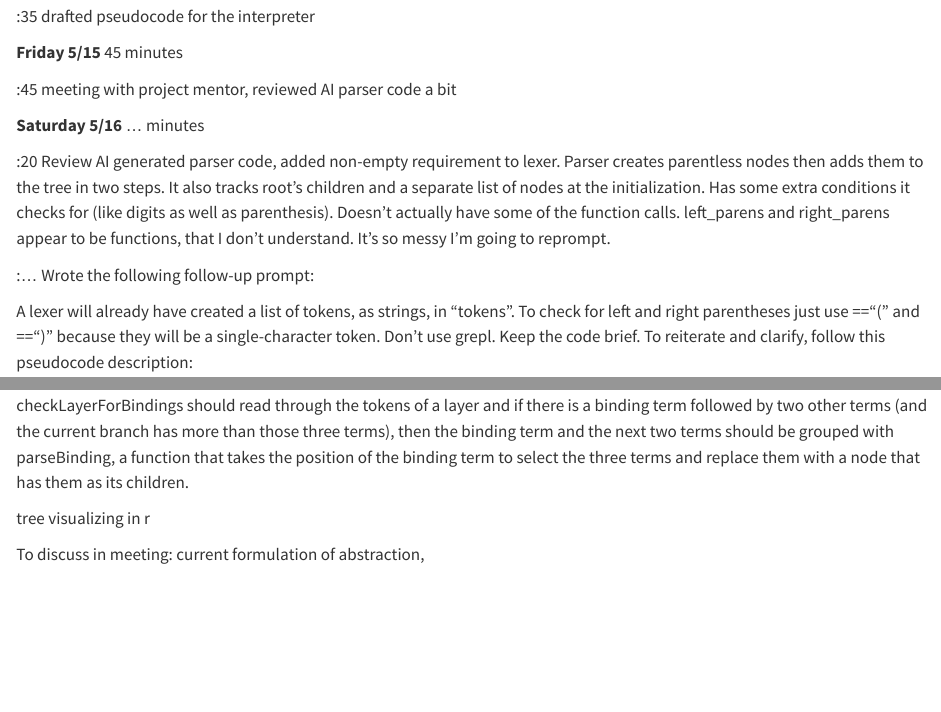
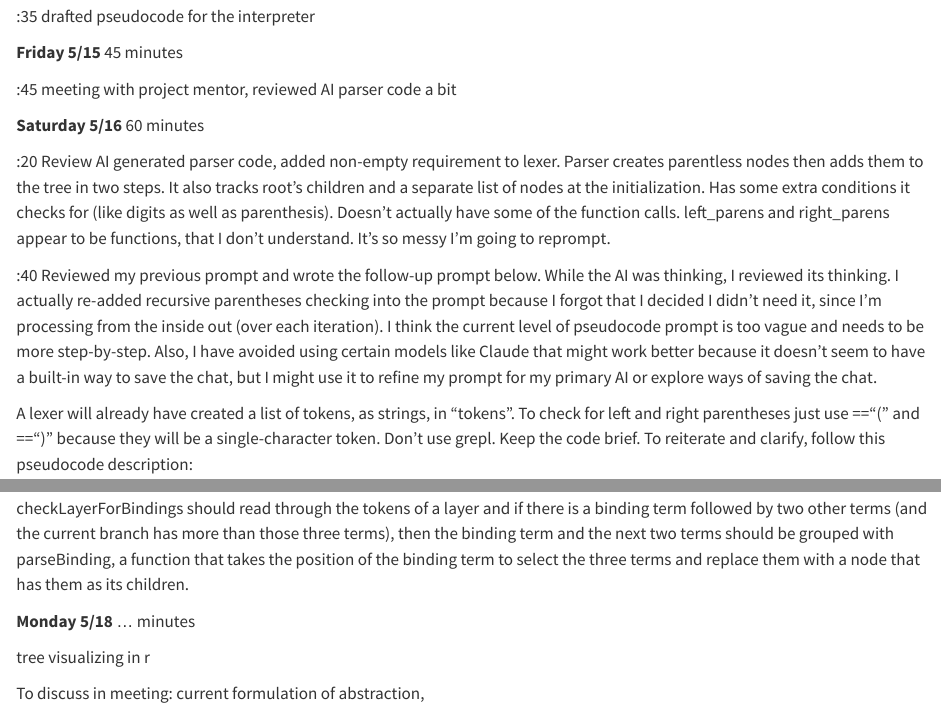
Before and after one commit to CalebHaleProgrammer/Lambda-Calculus-Capstone, a Quarto document (Resources/Documentation/00 Timeline_Tracker.qmd): the page in a window 1100 px wide, from 6730 px down, and a second part further down, joined at a grey line. Rendered offline with R 4.5, knitr and Pandoc in place of Quarto, with nearby package versions.

Commit message:
start of week

```diff
--- a/Resources/Documentation/00 Timeline_Tracker.qmd
+++ b/Resources/Documentation/00 Timeline_Tracker.qmd
@@ -189,11 +189,11 @@ I need a parser for a lambda calculus interpreter based on the following pseudoc
 
 :45 meeting with project mentor, reviewed AI parser code a bit
 
-**Saturday 5/16** ... minutes
+**Saturday 5/16** 60 minutes
 
 :20 Review AI generated parser code, added non-empty requirement to lexer. Parser creates parentless nodes then adds them to the tree in two steps. It also tracks root's children and a separate list of nodes at the initialization. Has some extra conditions it checks for (like digits as well as parenthesis). Doesn't actually have some of the function calls. left_parens and right_parens appear to be functions, that I don't understand. It's so messy I'm going to reprompt.
 
-:... Wrote the following follow-up prompt:
+:40 Reviewed my previous prompt and wrote the follow-up prompt below. While the AI was thinking, I reviewed its thinking. I actually re-added recursive parentheses checking into the prompt because I forgot that I decided I didn't need it, since I'm processing from the inside out (over each iteration). I think the current level of pseudocode prompt is too vague and needs to be more step-by-step. Also, I have avoided using certain models like Claude that might work better because it doesn't seem to have a built-in way to save the chat, but I might use it to refine my prompt for my primary AI or explore ways of saving the chat.
 
 A lexer will already have created a list of tokens, as strings, in "tokens". To check for left and right parentheses just use =="(" and ==")" because they will be a single-character token. Don't use grepl. Keep the code brief. To reiterate and clarify, follow this pseudocode description:
 
@@ -213,6 +213,8 @@ After the previous loop, as a separate loop repeat checkLayerForBindings on each
 
 checkLayerForBindings should read through the tokens of a layer and if there is a binding term followed by two other terms (and the current branch has more than those three terms), then the binding term and the next two terms should be grouped with parseBinding, a function that takes the position of the binding term to select the three terms and replace them with a node that has them as its children.
 
+**Monday 5/18** ... minutes
+
 tree visualizing in r
 
 To discuss in meeting: current formulation of abstraction,
```
